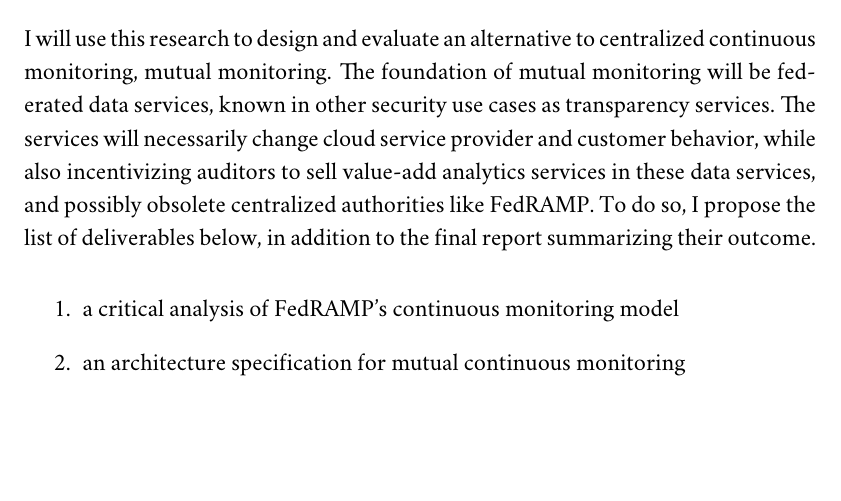
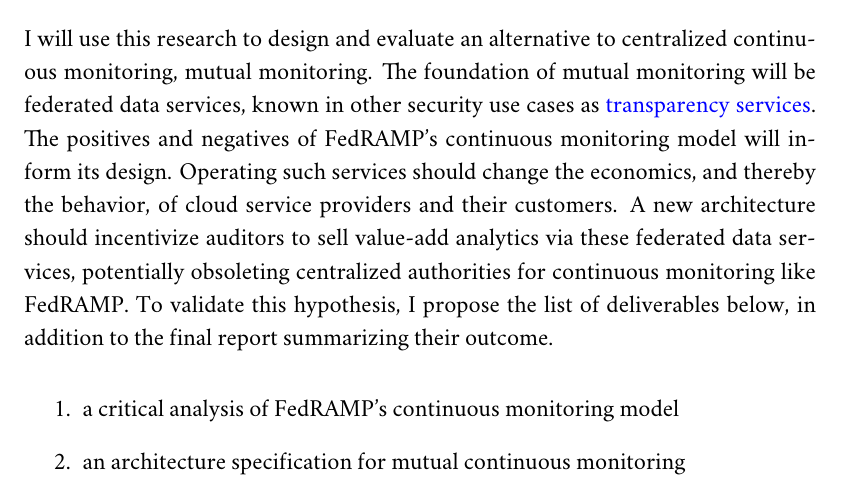
Before and after one commit to aj-stein/practicum_proposal, a LaTeX document (paper.tex): part of page 3 of 4, cut so that both start at the same text, the shorter picture padded with empty space. Compiled offline with pdfLaTeX.

Commit message:
Update deliverables section, align with status report solution section

```diff
--- a/paper.tex
+++ b/paper.tex
@@ -35,7 +35,7 @@
 
 \section{Expected Deliverables}
 
-I will use this research to design and evaluate an alternative to centralized continuous monitoring, mutual monitoring. The foundation of mutual monitoring will be federated data services, known in other security use cases as transparency services. The services will necessarily change cloud service provider and customer behavior, while also incentivizing auditors to sell value-add analytics services in these data services, and possibly obsolete centralized authorities like FedRAMP. To do so, I propose the list of deliverables below, in addition to the final report summarizing their outcome.
+I will use this research to design and evaluate an alternative to centralized continuous monitoring, mutual monitoring. The foundation of mutual monitoring will be federated data services, known in other security use cases as \hyperlink{https://transparency.dev}{transparency services}. The positives and negatives of FedRAMP's continuous monitoring model will inform its design. Operating such services should change the economics, and thereby the behavior, of cloud service providers and their customers. A new architecture should incentivize auditors to sell value-add analytics via these federated data services, potentially obsoleting centralized authorities for continuous monitoring like FedRAMP. To validate this hypothesis, I propose the list of deliverables below, in addition to the final report summarizing their outcome.
 
 \begin{enumerate}
     \item a critical analysis of FedRAMP's continuous monitoring model
```
Also changed, not shown: paper.pdf.
